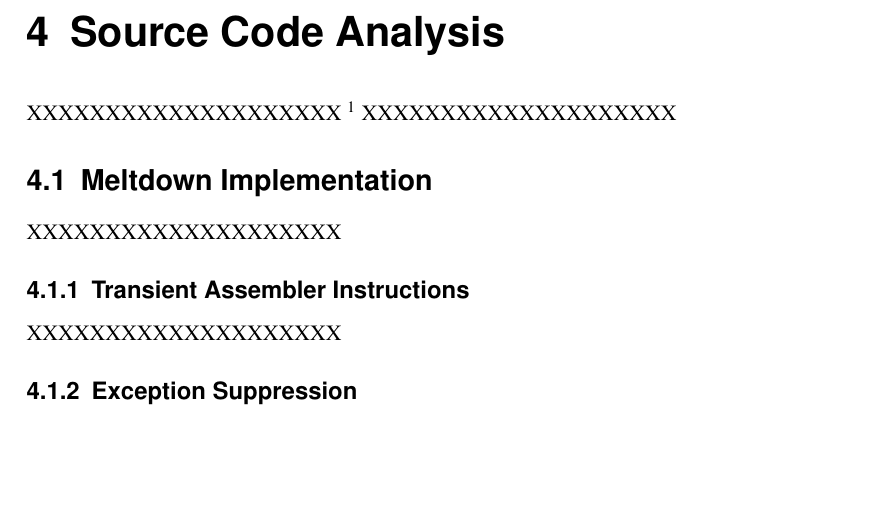
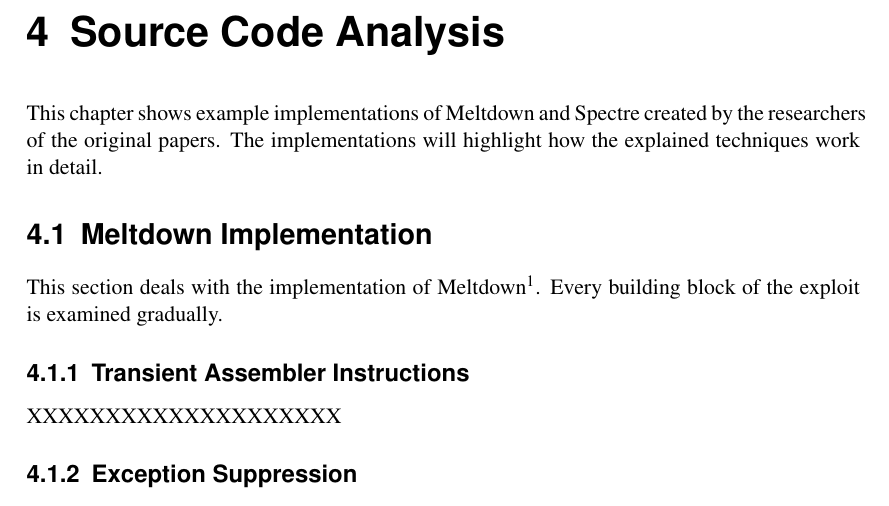
Before and after one commit to schirrmacher/Meltdown-Spectre, a LaTeX document (Meltdown & Spectre.tex): part of page 10 of 13 before the commit and part of page 10 of 14 after it, cut so that both start at the same text, the shorter picture padded with empty space. Compiled offline with pdfLaTeX.

Commit message:
start writing chapter 4

```diff
--- a/Meltdown & Spectre.tex
+++ b/Meltdown & Spectre.tex
@@ -319,14 +319,14 @@ Now the foundation for the next chapter is given so that implementations of the
 \label{ch:sourceCodeAnalysis}
 %%%
 
-XXXXXXXXXXXXXXXXXXXX
-\footnote{https://github.com/IAIK/meltdown/tree/master/libkdump}
-XXXXXXXXXXXXXXXXXXXX
+This chapter shows example implementations of Meltdown and Spectre created by the researchers of the original papers.
+The implementations will highlight how the explained techniques work in detail.
 
 \section{Meltdown Implementation}
 \label{ch:intro:motivation}
 
-XXXXXXXXXXXXXXXXXXXX
+This section deals with the implementation of Meltdown\footnote{https://github.com/IAIK/meltdown/tree/master/libkdump}.
+Every building block of the exploit is examined gradually.
 
 
 \subsection{Transient Assembler Instructions}
```
